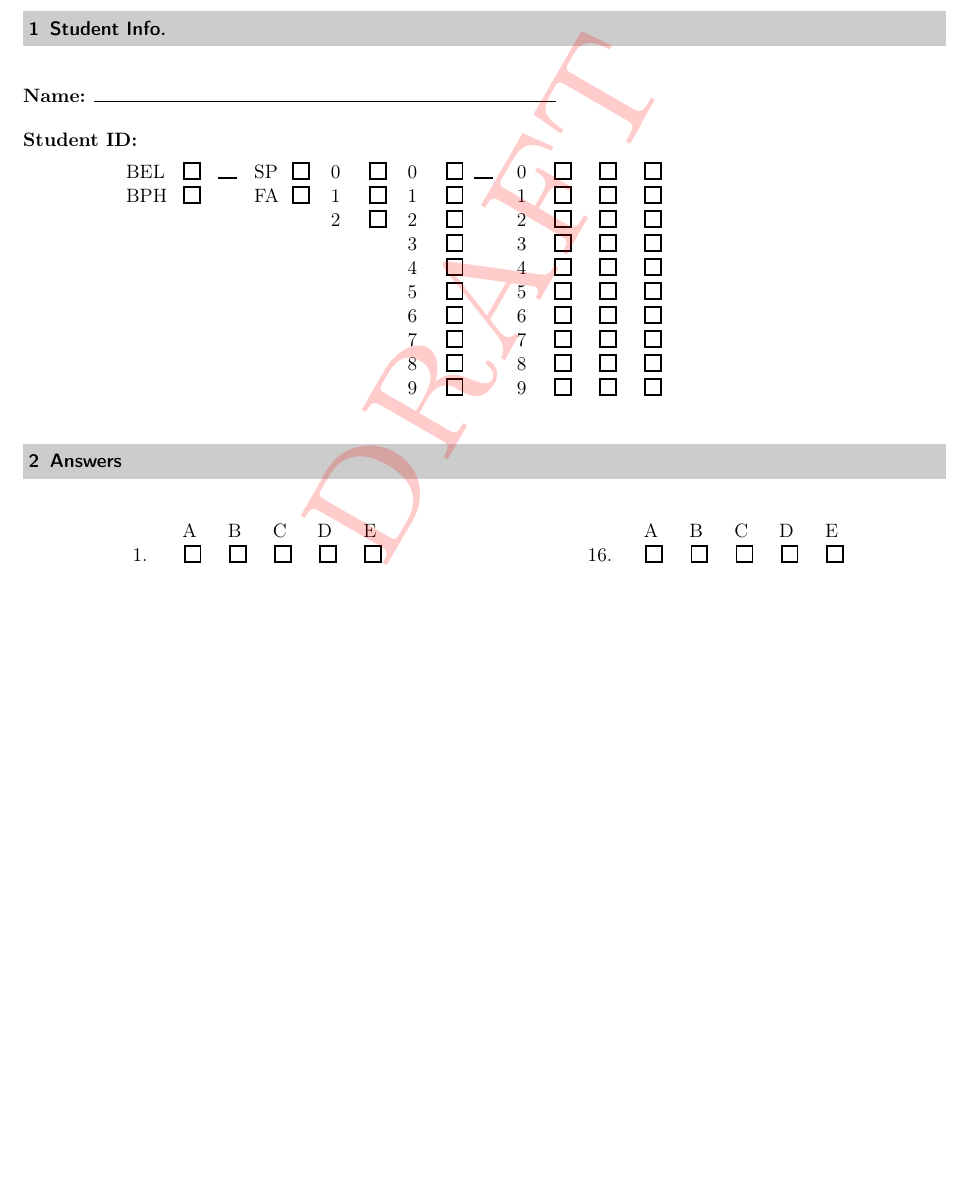
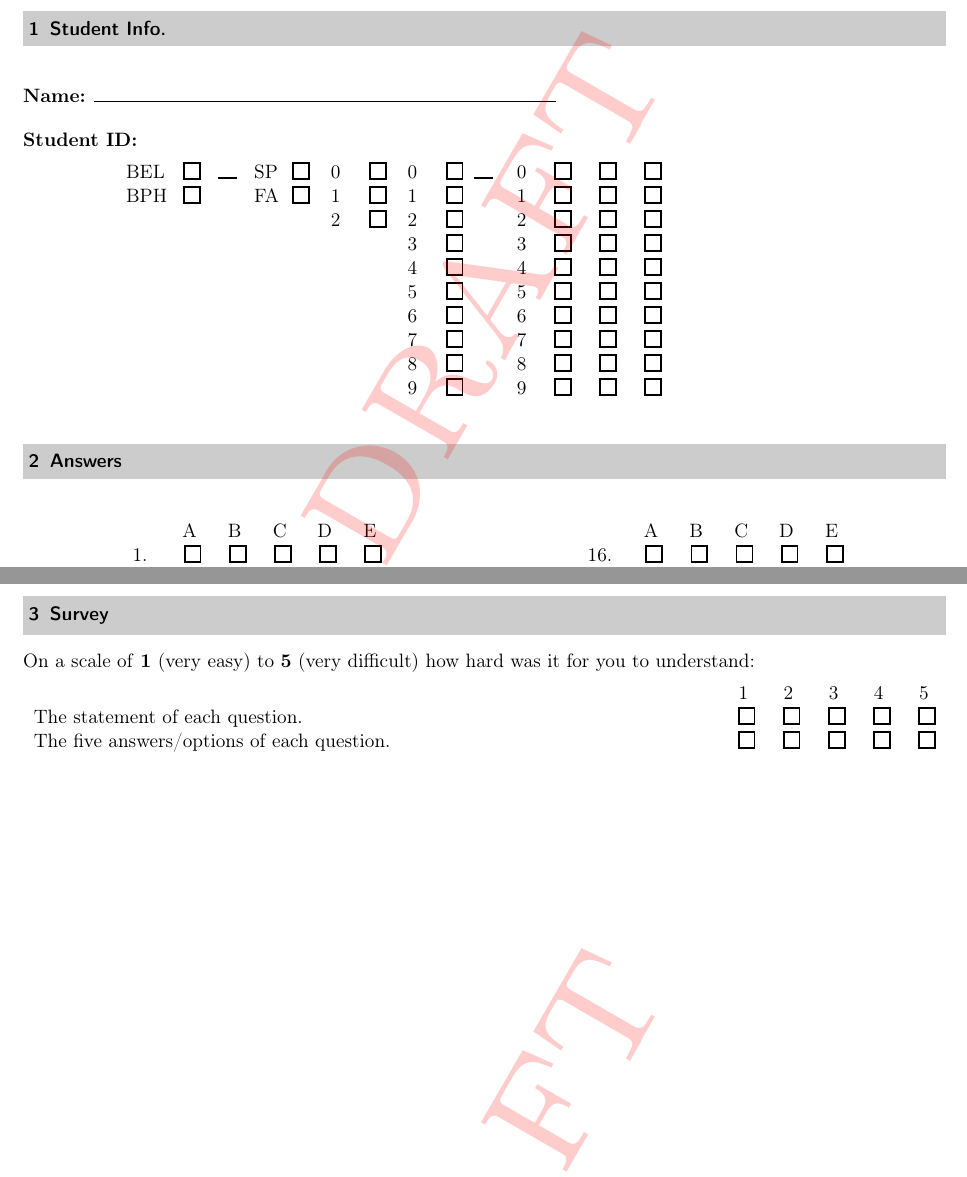
Before and after one commit to abid-mujtaba/sdaps-answer-sheet, a LaTeX document (answer-sheet.tex): part of the page before the commit and two parts of pages 1 and 2 of 2 after it, the two joined at a grey line, cut so that both start at the same text, the shorter picture padded with empty space. Compiled offline with pdfLaTeX; an older LaTeX class or package is replaced by its successor.

Commit message:
Add short survey at the end.

```diff
--- a/answer-sheet.tex
+++ b/answer-sheet.tex
@@ -160,6 +160,22 @@
 
         \end{minipage}
 
+    \section{Survey}
+
+		On a scale of \textbf{1} (very easy) to \textbf{5} (very difficult) how hard was it for you to understand:
+
+		\begin{choicegroup}{}
+
+			\groupaddchoice{1}
+			\groupaddchoice{2}
+			\groupaddchoice{3}
+			\groupaddchoice{4}
+			\groupaddchoice{5}
+
+			\choiceline{The statement of each question.}
+			\choiceline{The five answers/options of each question.}
+
+		\end{choicegroup}
     \end{questionnaire}
 
 
```
